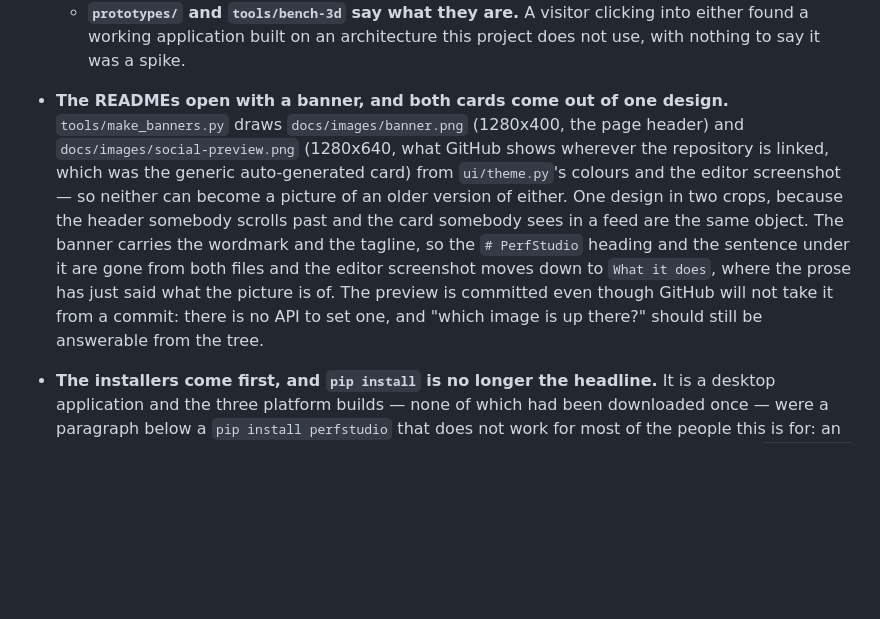
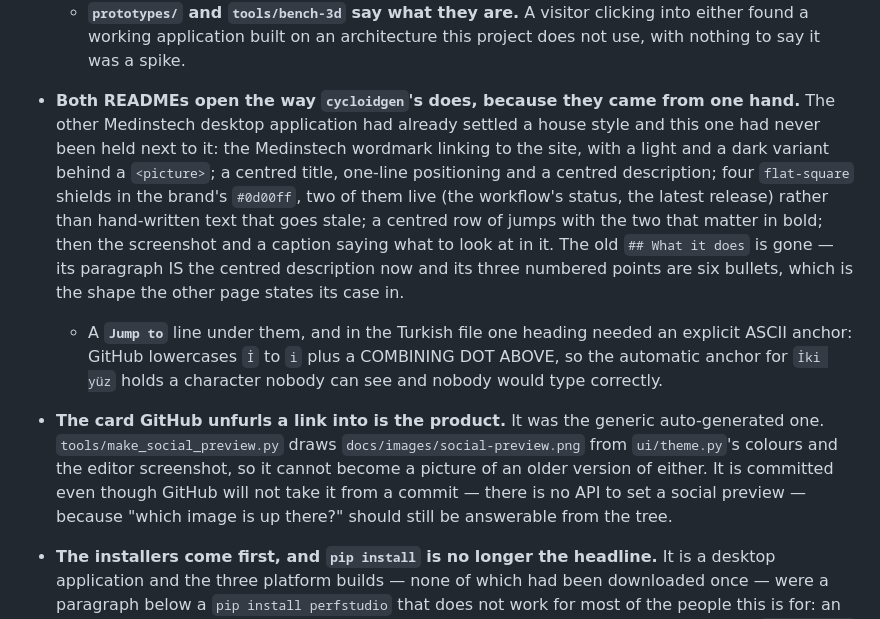
Before and after one commit to medinstech/perfstudio, a Markdown page: CHANGELOG.md, the part around the change. Rendered like a GitHub page; blank space fills up the shorter version.

```diff
--- a/CHANGELOG.md
+++ b/CHANGELOG.md
@@ -174,18 +174,27 @@ closed without a bump.
   - **`prototypes/` and `tools/bench-3d` say what they are.** A visitor clicking into
     either found a working application built on an architecture this project does not
     use, with nothing to say it was a spike.
-- **The READMEs open with a banner, and both cards come out of one design.**
-  `tools/make_banners.py` draws `docs/images/banner.png` (1280x400, the page header) and
-  `docs/images/social-preview.png` (1280x640, what GitHub shows wherever the repository
-  is linked, which was the generic auto-generated card) from `ui/theme.py`'s colours and
-  the editor screenshot — so neither can become a picture of an older version of either.
-  One design in two crops, because the header somebody scrolls past and the card somebody
-  sees in a feed are the same object. The banner carries the wordmark and the tagline, so
-  the `# PerfStudio` heading and the sentence under it are gone from both files and the
-  editor screenshot moves down to `What it does`, where the prose has just said what the
-  picture is of. The preview is committed even though GitHub will not take it from a
-  commit: there is no API to set one, and "which image is up there?" should still be
-  answerable from the tree.
+- **Both READMEs open the way `cycloidgen`'s does, because they came from one hand.**
+  The other Medinstech desktop application had already settled a house style and this one
+  had never been held next to it: the Medinstech wordmark linking to the site, with a
+  light and a dark variant behind a `<picture>`; a centred title, one-line positioning
+  and a centred description; four `flat-square` shields in the brand's `#0d00ff`, two of
+  them live (the workflow's status, the latest release) rather than hand-written text
+  that goes stale; a centred row of jumps with the two that matter in bold; then the
+  screenshot and a caption saying what to look at in it. The old `## What it does` is
+  gone — its paragraph IS the centred description now and its three numbered points are
+  six bullets, which is the shape the other page states its case in.
+  - A **`Jump to`** line under them, and in the Turkish file one heading needed an
+    explicit ASCII anchor: GitHub lowercases `İ` to `i` plus a COMBINING DOT ABOVE, so
+    the automatic anchor for `İki yüz` holds a character nobody can see and nobody would
+    type correctly.
+- **The card GitHub unfurls a link into is the product.** It was the generic
+  auto-generated one. `tools/make_social_preview.py` draws
+  `docs/images/social-preview.png` from `ui/theme.py`'s colours and the editor
+  screenshot, so it cannot become a picture of an older version of either. It is
+  committed even though GitHub will not take it from a commit — there is no API to set a
+  social preview — because "which image is up there?" should still be answerable from the
+  tree.
 - **The installers come first, and `pip install` is no longer the headline.** It is a
   desktop application and the three platform builds — none of which had been downloaded
   once — were a paragraph below a `pip install perfstudio` that does not work for most of
```
Also changed, not shown: README.md (+72 -33 lines), README.tr.md (+72 -33 lines), docs/images/banner.png (deleted), docs/images/wordmark-blue.png (added), docs/images/wordmark-white.png (added), 2 other files.
